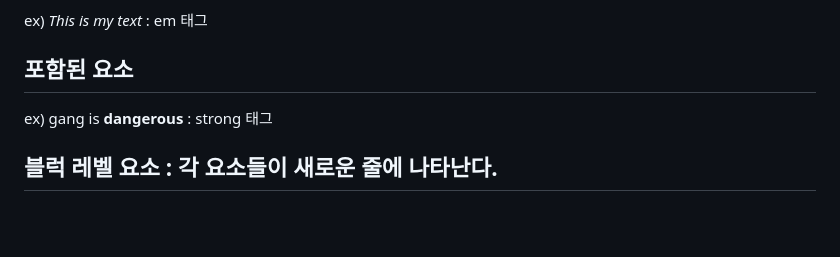
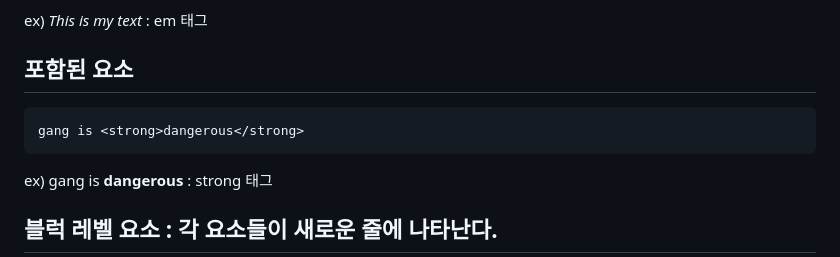
Before and after one commit to zzola1453/zzola1453github.io, a Markdown page: HTML_MEMO/HTML01.md, the part around one of its changes. Drawn GitHub-style; blank space fills up the shorter version.

````diff
--- a/HTML_MEMO/HTML01.md
+++ b/HTML_MEMO/HTML01.md
@@ -10,6 +10,9 @@
 ex)
 <em>This is my text</em> : em 태그
 ## 포함된 요소
+```html
+gang is <strong>dangerous</strong>
+```
 ex)
 gang is <strong>dangerous</strong> : strong 태그
 ## 블럭 레벨 요소 : 각 요소들이 새로운 줄에 나타난다.
````
Also changed, not shown: other parts of HTML_MEMO/HTML01.md (+5 -0 lines).
